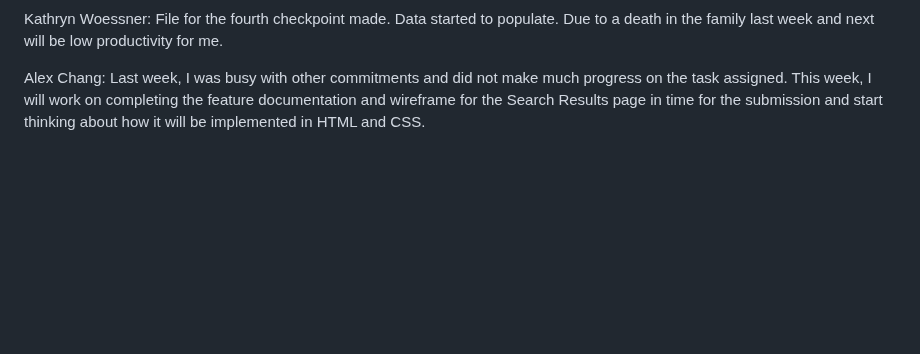
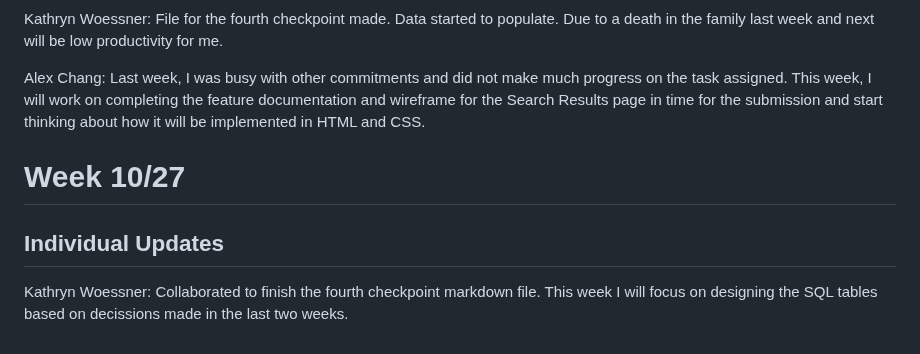
Before and after one commit to KatieWoe/bbcourts, a Markdown page: WEEKLY_STATUS.md, the part around the change. Rendered like a GitHub page; blank space fills up the shorter version.

Commit message:
Status update

```diff
--- a/WEEKLY_STATUS.md
+++ b/WEEKLY_STATUS.md
@@ -38,3 +38,9 @@ Alex Chang: Last week, I spent some time researching the Google Maps API (which
 Kathryn Woessner: File for the fourth checkpoint made. Data started to populate. Due to a death in the family last week and next will be low productivity for me.
 
 Alex Chang: Last week, I was busy with other commitments and did not make much progress on the task assigned. This week, I will work on completing the feature documentation and wireframe for the Search Results page in time for the submission and start thinking about how it will be implemented in HTML and CSS.
+
+# Week 10/27
+
+## Individual Updates
+
+Kathryn Woessner: Collaborated to finish the fourth checkpoint markdown file. This week I will focus on designing the SQL tables based on decissions made in the last two weeks.
```
